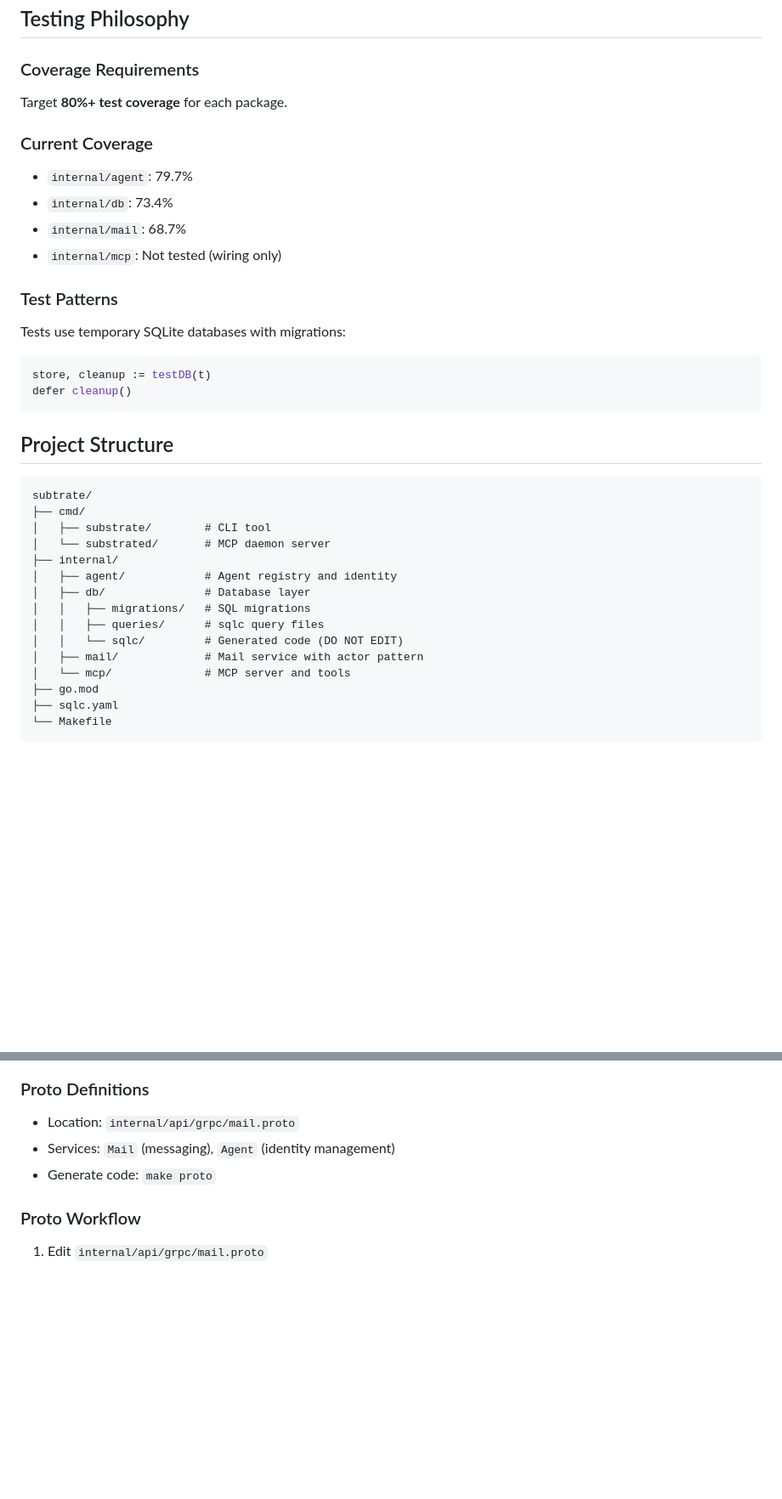
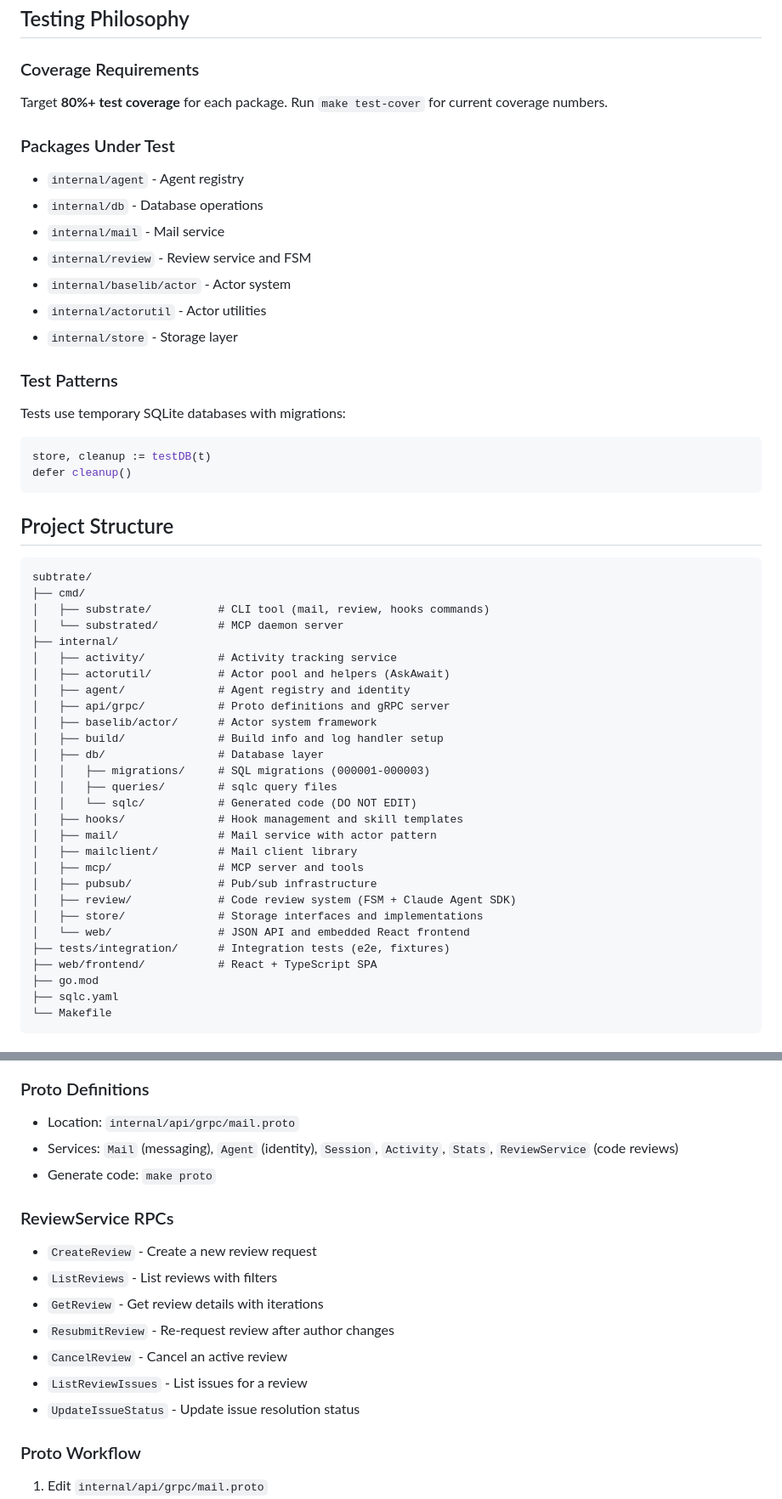
Before and after one commit to Roasbeef/substrate, a Markdown page: CLAUDE.md, 2 parts joined by grey strips. Shown at 85% size. Drawn GitHub-style; blank space fills up the shorter version.

````diff
--- a/CLAUDE.md
+++ b/CLAUDE.md
@@ -432,13 +451,17 @@ Prefer small, atomic commits that build independently:
 ## Testing Philosophy
 
 ### Coverage Requirements
-Target **80%+ test coverage** for each package.
+Target **80%+ test coverage** for each package. Run `make test-cover` for
+current coverage numbers.
 
-### Current Coverage
-- `internal/agent`: 79.7%
-- `internal/db`: 73.4%
-- `internal/mail`: 68.7%
-- `internal/mcp`: Not tested (wiring only)
+### Packages Under Test
+- `internal/agent` - Agent registry
+- `internal/db` - Database operations
+- `internal/mail` - Mail service
+- `internal/review` - Review service and FSM
+- `internal/baselib/actor` - Actor system
+- `internal/actorutil` - Actor utilities
+- `internal/store` - Storage layer
 
 ### Test Patterns
 Tests use temporary SQLite databases with migrations:
@@ -452,16 +475,29 @@ defer cleanup()
 ```
 subtrate/
 ├── cmd/
-│   ├── substrate/        # CLI tool
-│   └── substrated/       # MCP daemon server
+│   ├── substrate/          # CLI tool (mail, review, hooks commands)
+│   └── substrated/         # MCP daemon server
 ├── internal/
-│   ├── agent/            # Agent registry and identity
-│   ├── db/               # Database layer
-│   │   ├── migrations/   # SQL migrations
-│   │   ├── queries/      # sqlc query files
-│   │   └── sqlc/         # Generated code (DO NOT EDIT)
-│   ├── mail/             # Mail service with actor pattern
-│   └── mcp/              # MCP server and tools
+│   ├── activity/           # Activity tracking service
+│   ├── actorutil/          # Actor pool and helpers (AskAwait)
+│   ├── agent/              # Agent registry and identity
+│   ├── api/grpc/           # Proto definitions and gRPC server
+│   ├── baselib/actor/      # Actor system framework
+│   ├── build/              # Build info and log handler setup
+│   ├── db/                 # Database layer
+│   │   ├── migrations/     # SQL migrations (000001-000003)
+│   │   ├── queries/        # sqlc query files
+│   │   └── sqlc/           # Generated code (DO NOT EDIT)
+│   ├── hooks/              # Hook management and skill templates
+│   ├── mail/               # Mail service with actor pattern
+│   ├── mailclient/         # Mail client library
+│   ├── mcp/                # MCP server and tools
+│   ├── pubsub/             # Pub/sub infrastructure
+│   ├── review/             # Code review system (FSM + Claude Agent SDK)
+│   ├── store/              # Storage interfaces and implementations
+│   └── web/                # JSON API and embedded React frontend
+├── tests/integration/      # Integration tests (e2e, fixtures)
+├── web/frontend/           # React + TypeScript SPA
 ├── go.mod
 ├── sqlc.yaml
 └── Makefile
@@ -480,8 +516,17 @@ subtrate/
 
 ### Proto Definitions
 - Location: `internal/api/grpc/mail.proto`
-- Services: `Mail` (messaging), `Agent` (identity management)
+- Services: `Mail` (messaging), `Agent` (identity), `Session`, `Activity`, `Stats`, `ReviewService` (code reviews)
 - Generate code: `make proto`
+
+### ReviewService RPCs
+- `CreateReview` - Create a new review request
+- `ListReviews` - List reviews with filters
+- `GetReview` - Get review details with iterations
+- `ResubmitReview` - Re-request review after author changes
+- `CancelReview` - Cancel an active review
+- `ListReviewIssues` - List issues for a review
+- `UpdateIssueStatus` - Update issue resolution status
 
 ### Proto Workflow
 1. Edit `internal/api/grpc/mail.proto`
````
Also changed, not shown: other parts of CLAUDE.md (+86 -19 lines).
